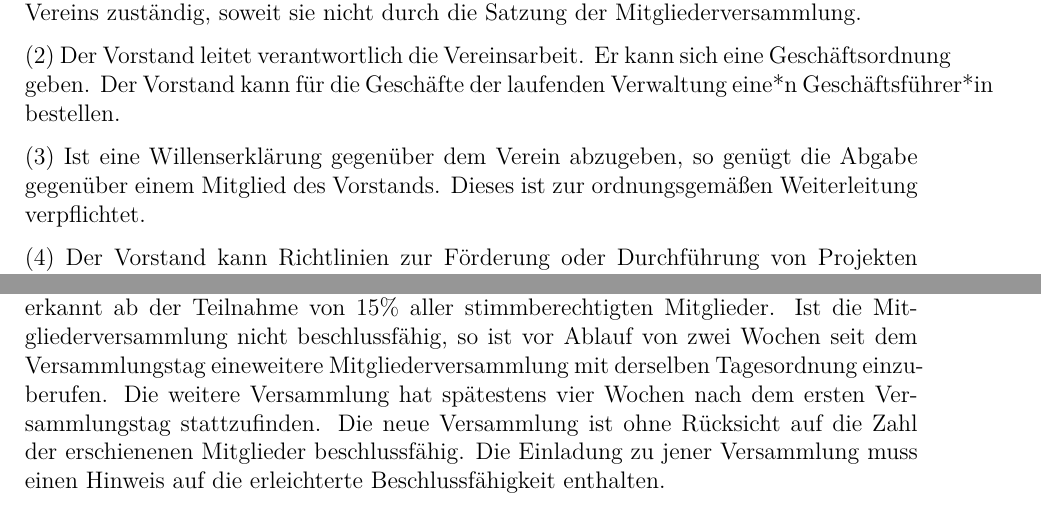
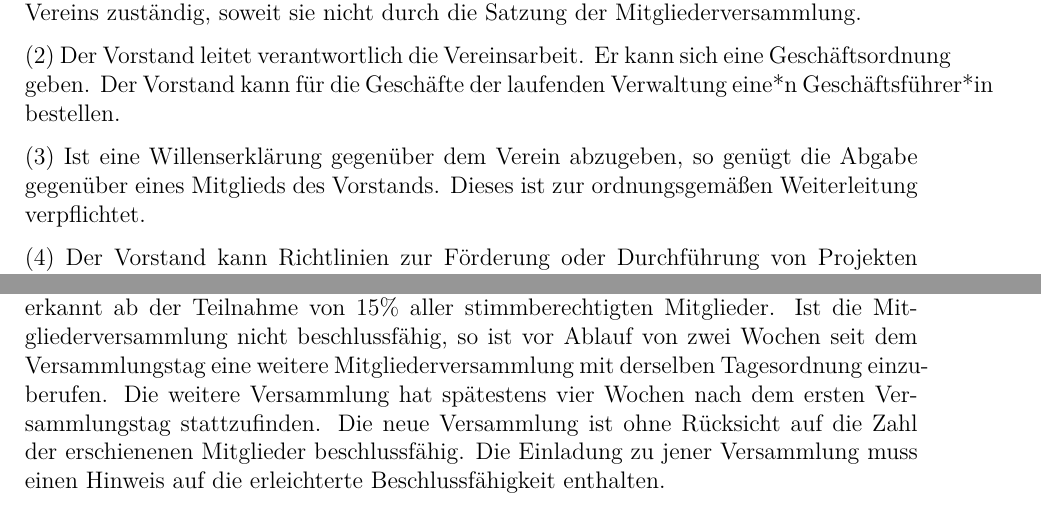
Before and after one commit to nms-ev/legal, a LaTeX document (Satzung.tex): two parts of pages 7 and 10 of 12, joined at a grey line, cut so that both start at the same text. Compiled offline with pdfLaTeX.

Commit message:
Update grammar

```diff
--- a/Satzung.tex
+++ b/Satzung.tex
@@ -139,7 +139,7 @@
 
     Der Vorstand leitet verantwortlich die Vereinsarbeit. Er kann sich eine Geschäftsordnung geben. Der Vorstand kann für die Geschäfte der laufenden Verwaltung eine*n Geschäftsführer*in bestellen.
 
-    Ist eine Willenserklärung gegenüber dem Verein abzugeben, so genügt die Abgabe gegenüber einem Mitglied des Vorstands. Dieses ist zur ordnungsgemäßen Weiterleitung verpflichtet.
+    Ist eine Willenserklärung gegenüber dem Verein abzugeben, so genügt die Abgabe gegenüber eines Mitglieds des Vorstands. Dieses ist zur ordnungsgemäßen Weiterleitung verpflichtet.
 
     Der Vorstand kann Richtlinien zur Förderung oder Durchführung von Projekten durch den Verein festlegen; darüber hinaus zählt zu seinen Aufgaben insbesondere
     \begin{enumerate}[(a)]
@@ -195,7 +195,7 @@
         \item Auflösung des Vereins.
     \end{enumerate}
 
-    Jede satzungsmäßig einberufene Mitgliederversammlung wird als beschlussfähig anerkannt ab der Teilnahme von 15\% aller stimmberechtigten Mitglieder. Ist die Mitgliederversammlung nicht beschlussfähig, so ist vor Ablauf von zwei Wochen seit dem Versammlungstag eineweitere Mitgliederversammlung mit derselben Tagesordnung einzuberufen. Die weitere Versammlung hat spätestens vier Wochen nach dem ersten Versammlungstag stattzufinden. Die neue Versammlung ist ohne Rücksicht auf die Zahl der erschienenen Mitglieder beschlussfähig. Die Einladung zu jener Versammlung muss einen Hinweis auf die erleichterte Beschlussfähigkeit enthalten.
+    Jede satzungsmäßig einberufene Mitgliederversammlung wird als beschlussfähig anerkannt ab der Teilnahme von 15\% aller stimmberechtigten Mitglieder. Ist die Mitgliederversammlung nicht beschlussfähig, so ist vor Ablauf von zwei Wochen seit dem Versammlungstag eine weitere Mitgliederversammlung mit derselben Tagesordnung einzuberufen. Die weitere Versammlung hat spätestens vier Wochen nach dem ersten Versammlungstag stattzufinden. Die neue Versammlung ist ohne Rücksicht auf die Zahl der erschienenen Mitglieder beschlussfähig. Die Einladung zu jener Versammlung muss einen Hinweis auf die erleichterte Beschlussfähigkeit enthalten.
 
     Die Mitgliederversammlung fasst ihre Beschlüsse mit einfacher Mehrheit, soweit dies nicht anders in dieser Satzung der Vereinsordnung oder per Gesetz geregelt ist. Bei Stimmengleichheit entscheidet die Stimme des/der Vorstandsvorsitzende/n. Beschlüsse sind im Protokoll festzuhalten.
     \label{abstimmungsart}
```
Also changed, not shown: Satzung.pdf (deleted), Satzung.tex (6 more changed lines).
